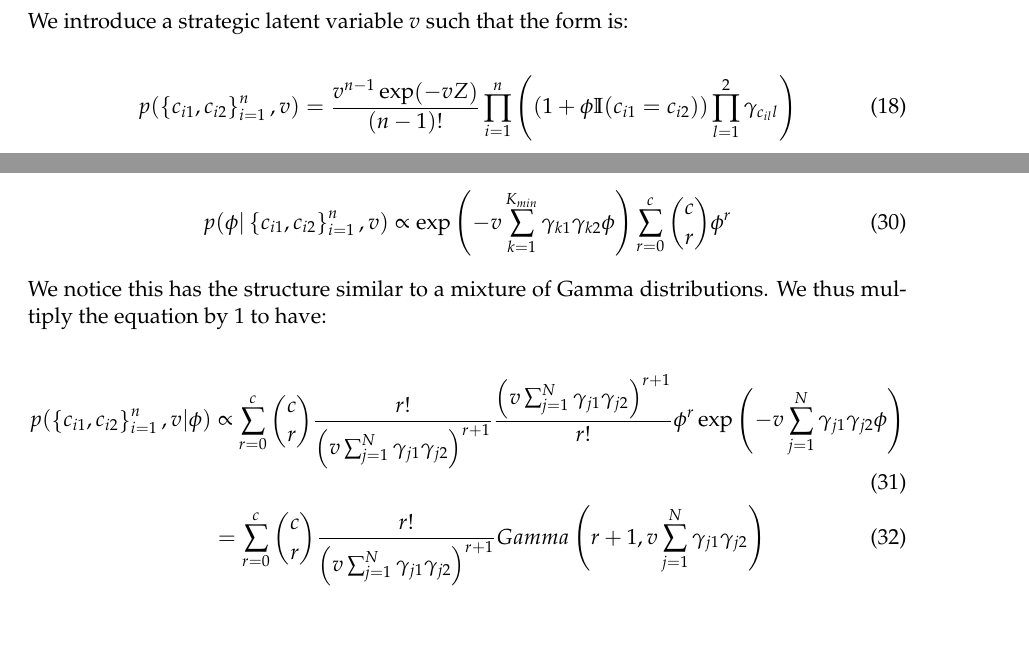
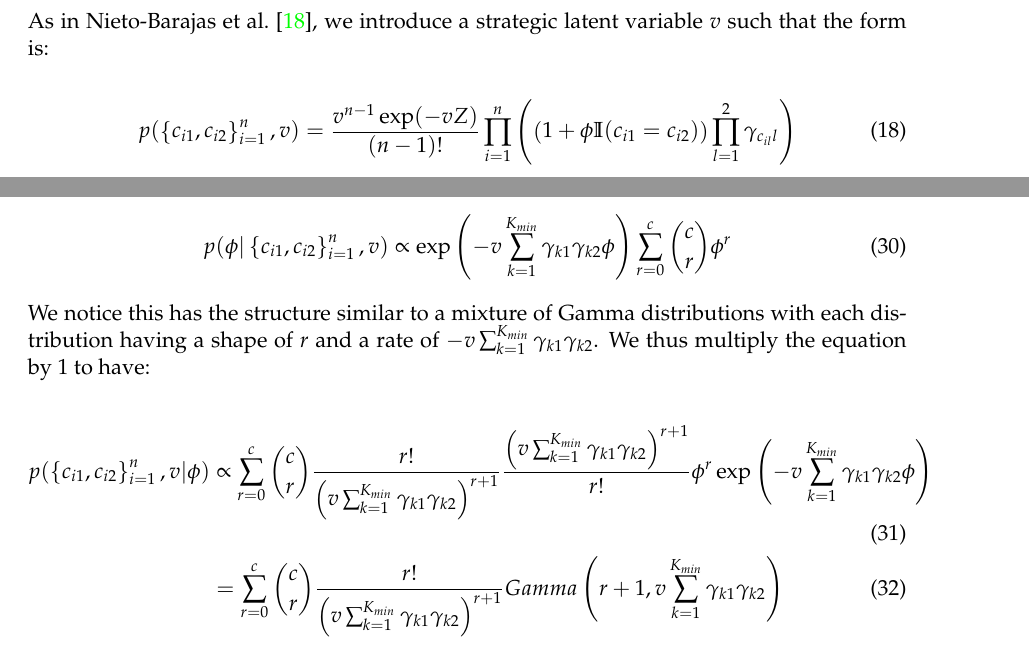
Before and after one commit to stcolema/tagmmdi_notes, a LaTeX paper (full report/tamgmdi_v1.tex): two parts of pages 9 and 10 of 13, joined at a grey line, cut so that both start at the same text. Compiled offline with pdfLaTeX.

Commit message:
Added referene for strategic latent variable in MDI model

```diff
--- a/full report/tamgmdi_v1.tex
+++ b/full report/tamgmdi_v1.tex
@@ -399,7 +399,7 @@ The joint density is hence:
 \begin{align}
 p(\left\{c_{i1}, c_{i2}\right\}_{i=1}^n| \phi) = \frac{1}{Z} \prod_{i = 1}^n  \gamma_{c_{i1}1} \gamma_{c_{i2}2} \left(1 + \phi \mathbb{I}(c_{i1} = c_{i2})\right) \label{joint_density_no_v}
 \end{align}
-We introduce a strategic latent variable $v$ such that the form is:
+As in \citet{Nieto-BarajasNormalizedrandommeasures2004}, we introduce a strategic latent variable $v$ such that the form is:
 
 \begin{align}
 p(\left\{c_{i1}, c_{i2}\right\}_{i=1}^n, v) = \frac{v^{n-1} \exp(-vZ)}{(n-1)!} \prod_{i = 1}^n \left(\left(1 + \phi \mathbb{I}(c_{i1} = c_{i2})\right) \prod_{l = 1}^{2}\gamma_{c_{il}l}\right) \label{joint_density}
@@ -446,11 +446,11 @@ Thus updating \eqref{phi_cond_1} accordingly gives us:
 \begin{align}
 p(\phi | \left\{c_{i1}, c_{i2}\right\}_{i=1}^n, v) &\propto \exp\left(-v \sum_{k=1}^{K_{min}}\gamma_{k1} \gamma_{k2}\phi\right)  \sum_{r=0}^c \binom{c}{r} \phi^r
 \end{align}
-We notice this has the structure similar to a mixture of Gamma distributions. We thus multiply the equation by 1 to have:
+We notice this has the structure similar to a mixture of Gamma distributions with each distribution having a shape of $r$ and a rate of $-v\sum_{k=1}^{K_{min}}\gamma_{k1} \gamma_{k2}$. We thus multiply the equation by 1 to have:
 
 \begin{align}
- p(\left\{c_{i1}, c_{i2}\right\}_{i=1}^n, v | \phi) &\propto  \sum_{r=0}^c \binom{c}{r} \frac{r!}{\left(v \sum_{j=1}^N \gamma_{j1} \gamma_{j2}\right)^{r+1}}  \frac{\left(v \sum_{j=1}^N \gamma_{j1} \gamma_{j2}\right)^{r+1}}{r!}\phi^r \exp\left(-v \sum_{j=1}^N \gamma_{j1} \gamma_{j2}\phi\right) \\
-&= \sum_{r=0}^c  \binom{c}{r} \frac{r!}{\left(v \sum_{j=1}^N \gamma_{j1} \gamma_{j2}\right)^{r+1}} Gamma\left(r+1, v \sum_{j=1}^N \gamma_{j1} \gamma_{j2} \right)
+ p(\left\{c_{i1}, c_{i2}\right\}_{i=1}^n, v | \phi) &\propto  \sum_{r=0}^c \binom{c}{r} \frac{r!}{\left(v \sum_{k=1}^{K_{min}} \gamma_{k1} \gamma_{k2}\right)^{r+1}}  \frac{\left(v \sum_{k=1}^{K_{min}} \gamma_{k1} \gamma_{k2}\right)^{r+1}}{r!}\phi^r \exp\left(-v \sum_{k=1}^{K_{min}} \gamma_{k1} \gamma_{k2}\phi\right) \\
+&= \sum_{r=0}^c  \binom{c}{r} \frac{r!}{\left(v \sum_{k=1}^{K_{min}} \gamma_{k1} \gamma_{k2}\right)^{r+1}} Gamma\left(r+1, v \sum_{k=1}^{K_{min}} \gamma_{k1} \gamma_{k2} \right)
 \end{align}
 As we know that $p(\phi | \left\{c_{i1}, c_{i2}\right\}_{i=1}^n, v)$ must integrate over $\phi$ to 1, we know the normalising constant must be the sum of the integrals of the Gamma distributions, i.e.:
 
```
Also changed, not shown: full report/tagmmdi_literature.bib (+15 -0 lines), full report/tamgmdi_v1.bbl, full report/tamgmdi_v1.pdf, full report/tamgmdi_v1.tex (1 more changed lines), 3 other files.
